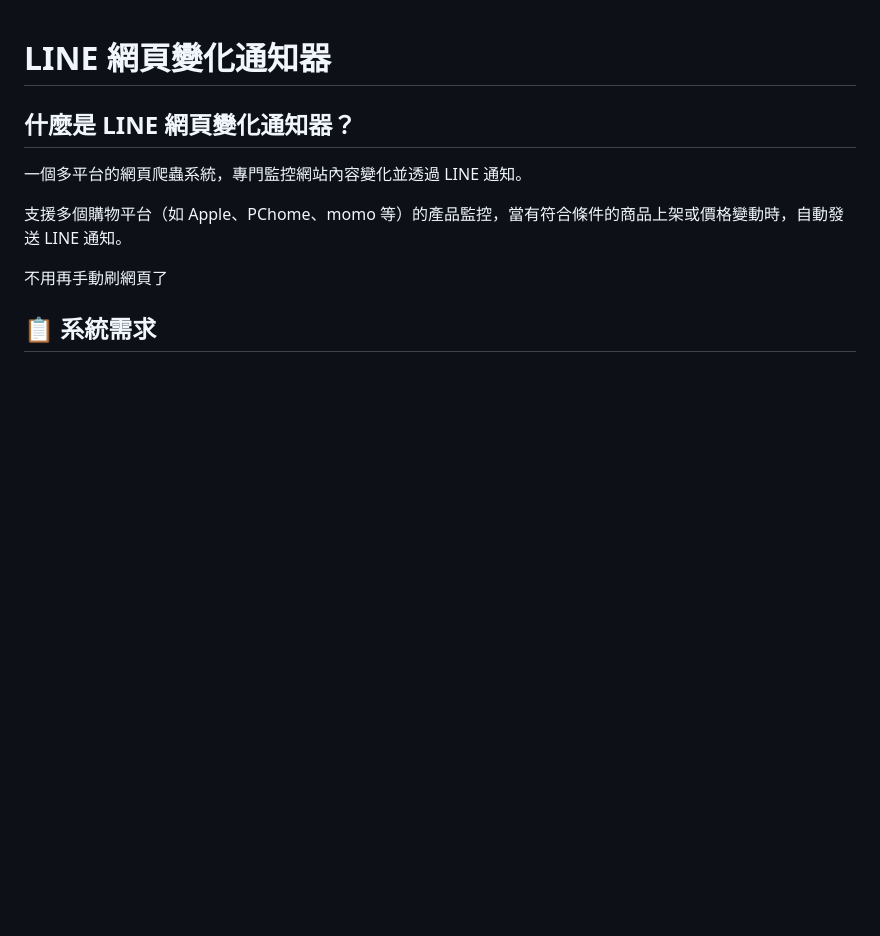
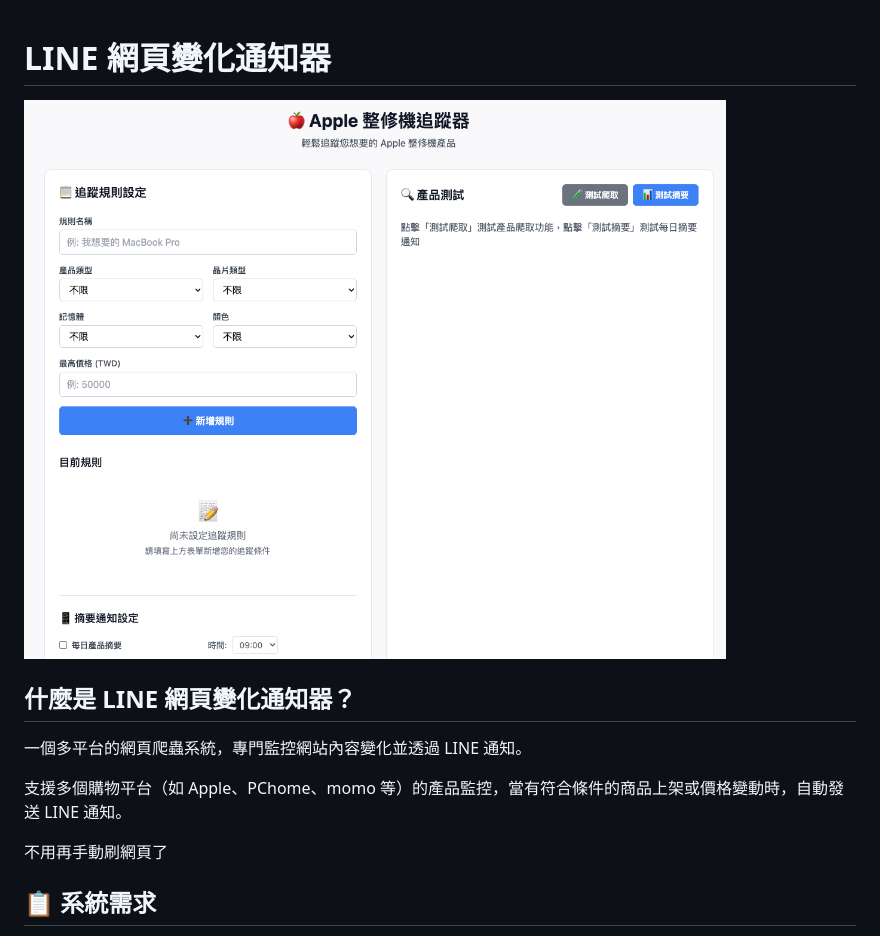
Before and after one commit to tbdavid2019/line-web-change-notify, a Markdown page: README.md, the part around the change. Rendered like a GitHub page; pictures changed too: image.png (added); blank space fills up the shorter version.

Commit message:
說明

```diff
--- a/README.md
+++ b/README.md
@@ -1,4 +1,5 @@
 # LINE 網頁變化通知器
+![alt text](image.png)
 
 ## 什麼是 LINE 網頁變化通知器？
 
```
